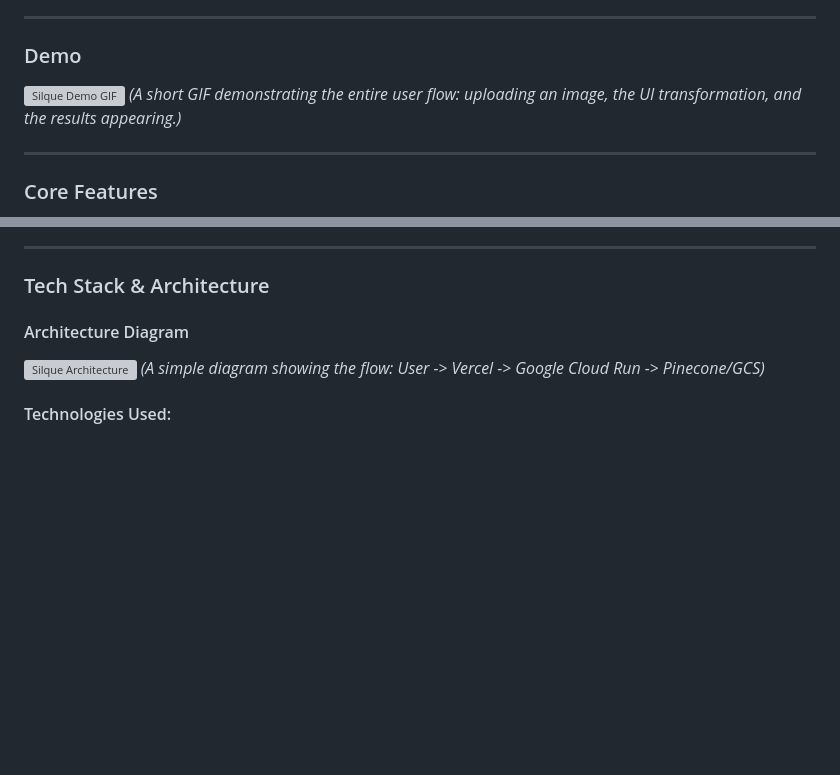
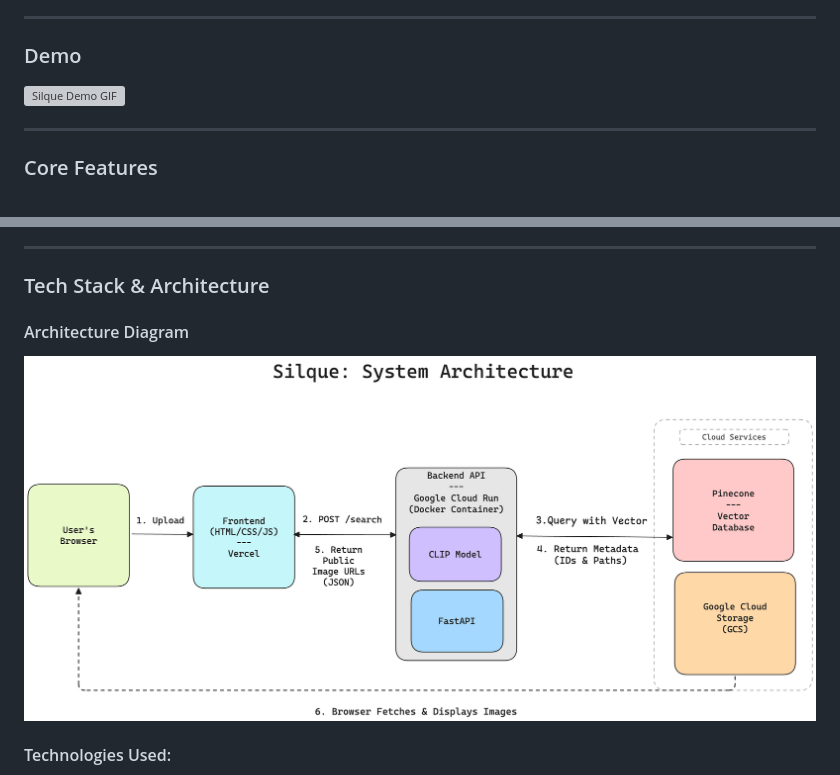
Before and after one commit to Utthkarsh/Silque, a Markdown page: README.md, 2 parts joined by grey strips. GitHub-like rendering; pictures changed too: demo/silqueArchitecture.png (added); blank space fills up the shorter version; grey boxes are pictures that could not be loaded.

Commit message:
added system architecture to readme

```diff
--- a/README.md
+++ b/README.md
@@ -13,7 +13,6 @@ An end to end, full-stack application that allows users to find stylistically si
 
 ### Demo
 ![Silque Demo GIF](./demo/silque-demo.gif)
-*(A short GIF demonstrating the entire user flow: uploading an image, the UI transformation, and the results appearing.)*
 
 ---
 
@@ -30,8 +29,7 @@ An end to end, full-stack application that allows users to find stylistically si
 ### Tech Stack & Architecture
 
 #### Architecture Diagram
-![Silque Architecture](./docs/architecture.png)
-*(A simple diagram showing the flow: User -> Vercel -> Google Cloud Run -> Pinecone/GCS)*
+![Silque Architecture](./demo/silqueArchitecture.png)
 
 #### Technologies Used:
 *   **Frontend:** HTML5, CSS3, Vanilla JavaScript (ES6)
```
